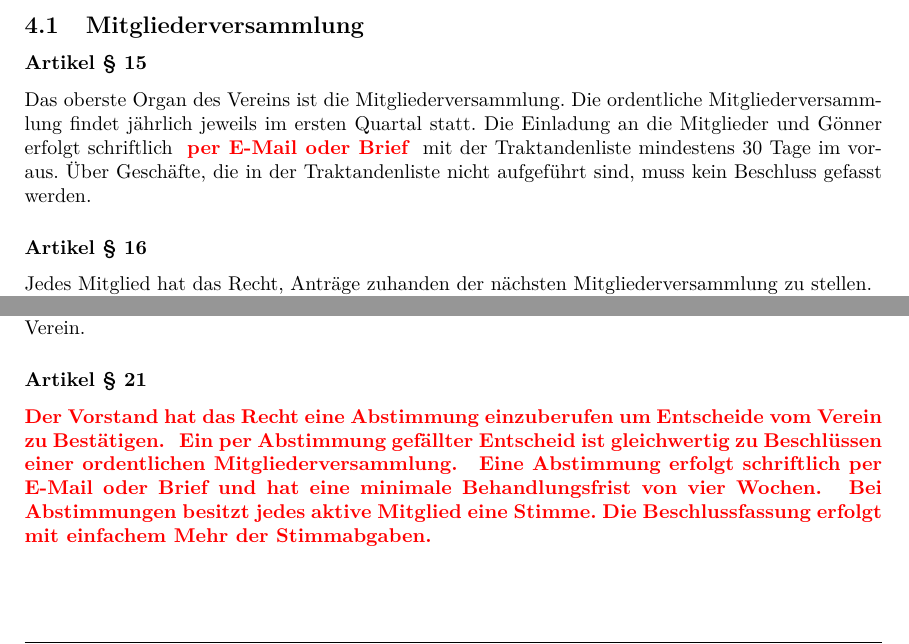
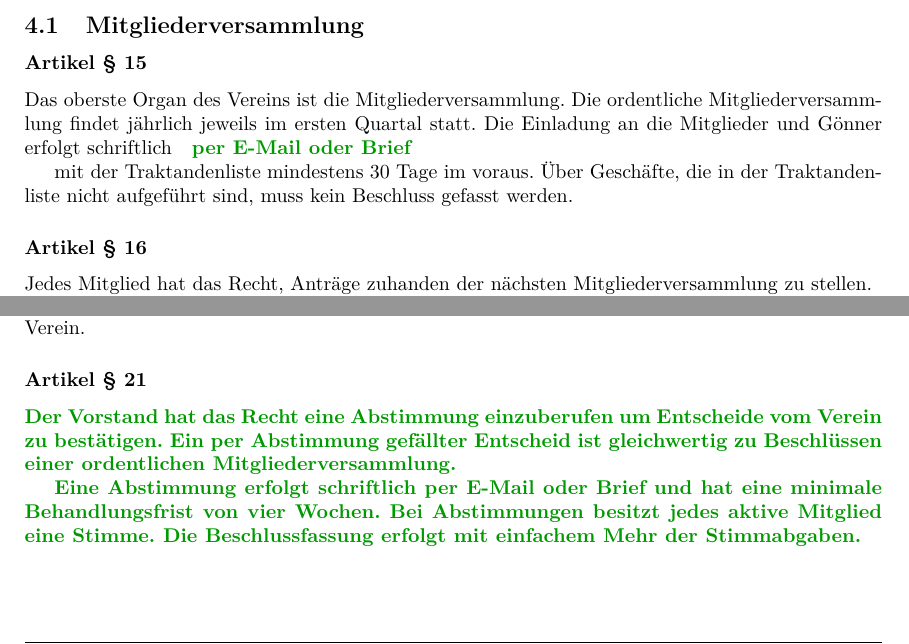
Before and after one commit to luxeria/luxstat, a LaTeX document (tex/LuXeria_Statuten.tex, which reads tex/content/organe.tex): two parts of pages 5 and 6 of 8, joined at a grey line, cut so that both start at the same text. Compiled offline with pdfLaTeX.

Commit message:
change Kommando verbessert mit Parameter 'add', 'remove'

```diff
--- a/tex/LuXeria_Statuten.tex
+++ b/tex/LuXeria_Statuten.tex
@@ -15,8 +15,14 @@
 	\stepcounter{artnumber}
 }
 
-\newcommand{\change}[1]{
-	\textbf{\color{red}#1}
+\newcommand{\change}[2]{
+	\ifthenelse{\equal{#1}{add}}{
+		\textbf{\color{green!60!black}#2}
+	}{}
+
+	\ifthenelse{\equal{#1}{remove}}{
+		\textbf{\color{red!80!black}\sout{#2}}
+	}{}
 }
 
 \begin{document}
--- a/tex/content/organe.tex
+++ b/tex/content/organe.tex
@@ -13,10 +13,10 @@ Die Organe des Vereins sind:
 \subsubsection*{Artikel §\articlenumber}
 Das oberste Organ des Vereins ist die Mitgliederversammlung. Die ordentliche
 Mitgliederversammlung findet jährlich jeweils im ersten Quartal statt.
-Die Einladung an die Mitglieder und Gönner erfolgt schriftlich \change{per
-E-Mail oder Brief} mit der Traktandenliste mindestens 30 Tage im voraus.
-Über Geschäfte, die in der Traktandenliste nicht aufgeführt sind, muss kein
-Beschluss gefasst werden.
+Die Einladung an die Mitglieder und Gönner erfolgt schriftlich
+\change{add}{per E-Mail oder Brief} mit der Traktandenliste mindestens 30 Tage
+im voraus. Über Geschäfte, die in der Traktandenliste nicht aufgeführt sind,
+muss kein Beschluss gefasst werden.
 
 \subsubsection*{Artikel §\articlenumber}
 Jedes Mitglied hat das Recht, Anträge zuhanden der nächsten
@@ -73,11 +73,11 @@ ehrenamtlich tätig und haben grundsätzlich nur Anspruch auf Entschädigung
 ihrer effektiven Spesen und Barauslagen für den Verein.
 
 \subsubsection*{Artikel §\articlenumber}
-\change{Der Vorstand hat das Recht eine Abstimmung einzuberufen um Entscheide
-vom Verein zu Bestätigen.}
-\change{Ein per Abstimmung gefällter Entscheid ist gleichwertig zu Beschlüssen
-einer ordentlichen Mitgliederversammlung.}
-\change{Eine Abstimmung erfolgt schriftlich per E-Mail oder Brief und hat eine
-minimale Behandlungsfrist von vier Wochen.}
-\change{Bei Abstimmungen besitzt jedes aktive Mitglied eine Stimme. Die
-Beschlussfassung erfolgt mit einfachem Mehr der Stimmabgaben.}
+\change{add}{Der Vorstand hat das Recht eine Abstimmung einzuberufen um
+Entscheide vom Verein zu bestätigen. Ein per Abstimmung gefällter Entscheid
+ist gleichwertig zu Beschlüssen einer ordentlichen Mitgliederversammlung.}
+
+\change{add}{Eine Abstimmung erfolgt schriftlich per E-Mail oder Brief
+und hat eine minimale Behandlungsfrist von vier Wochen. Bei Abstimmungen
+besitzt jedes aktive Mitglied eine Stimme. Die Beschlussfassung erfolgt mit
+einfachem Mehr der Stimmabgaben.}
```
Also changed, not shown: tex/content/finanzen.tex (+3 -3 lines).
